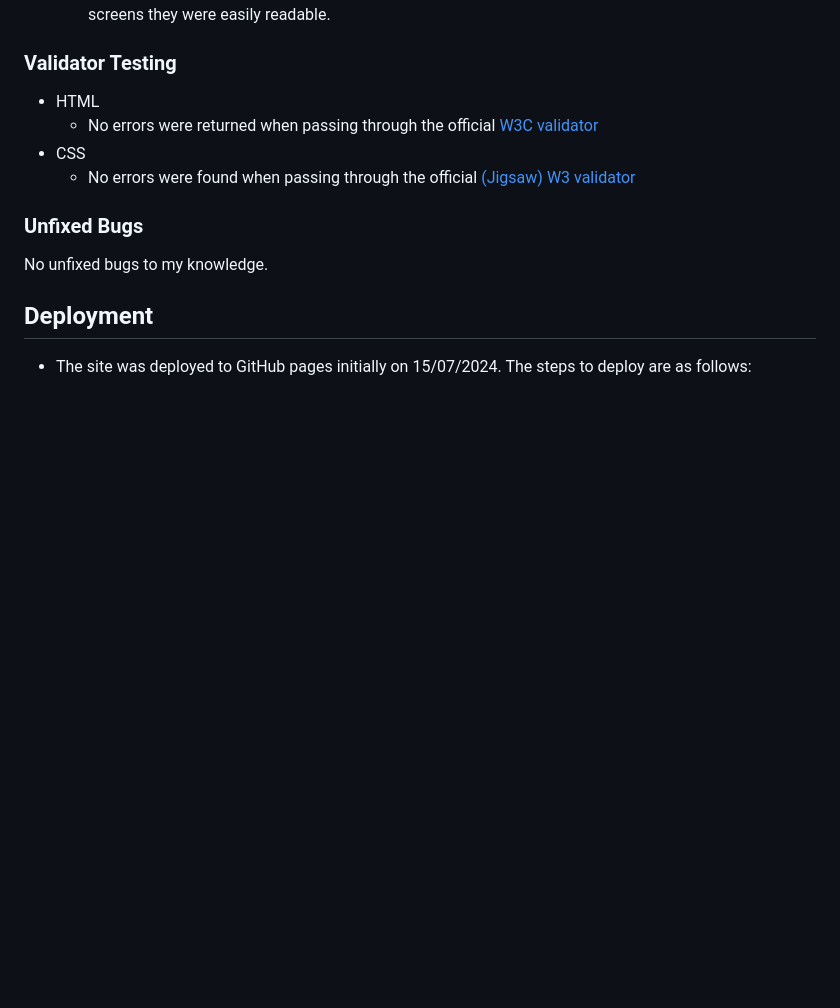
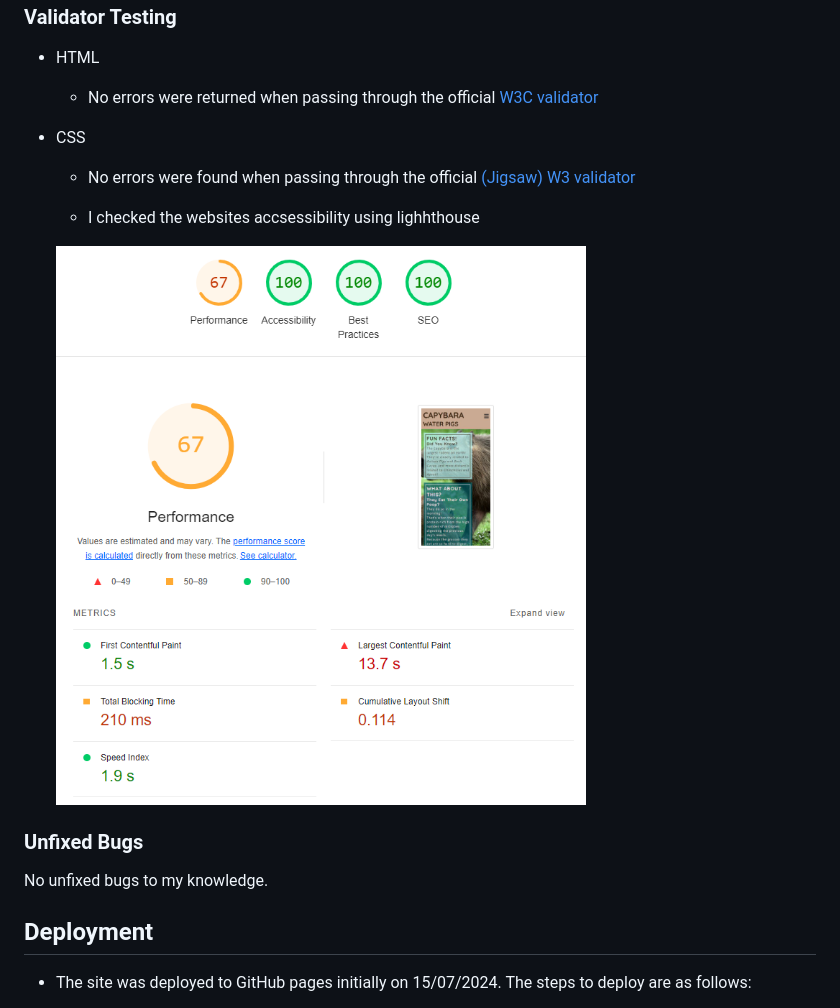
Before and after one commit to SaraB333/capybara-website, a Markdown page: README.md, the part around the change printed below. GitHub-like rendering; pictures changed too: assets/images/lighthouse-report.png (added); blank space fills up the shorter version.

Commit message:
added responsive mockup and lighthouse valigation to readme

```diff
--- a/README.md
+++ b/README.md
@@ -123,6 +123,10 @@ Capybara is a website designed to give factual information to users in a fun for
 - CSS
   - No errors were found when passing through the official [(Jigsaw) W3 validator](https://jigsaw.w3.org/css-validator/validator?uri=https%3A%2F%2Fsarab333.github.io%2Fcapybara-website%2F&profile=css3svg&usermedium=all&warning=1&vextwarning=&lang=en)
 
+  - I checked the websites accsessibility using lighhthouse
+
+  ![Lighthouse Report](assets/images/lighthouse-report.png)
+
 ### Unfixed Bugs
 
 No unfixed bugs to my knowledge.
```
Also changed, not shown: other parts of README.md (+1 -1 lines), assets/images/responsive-mockup.png (added).
